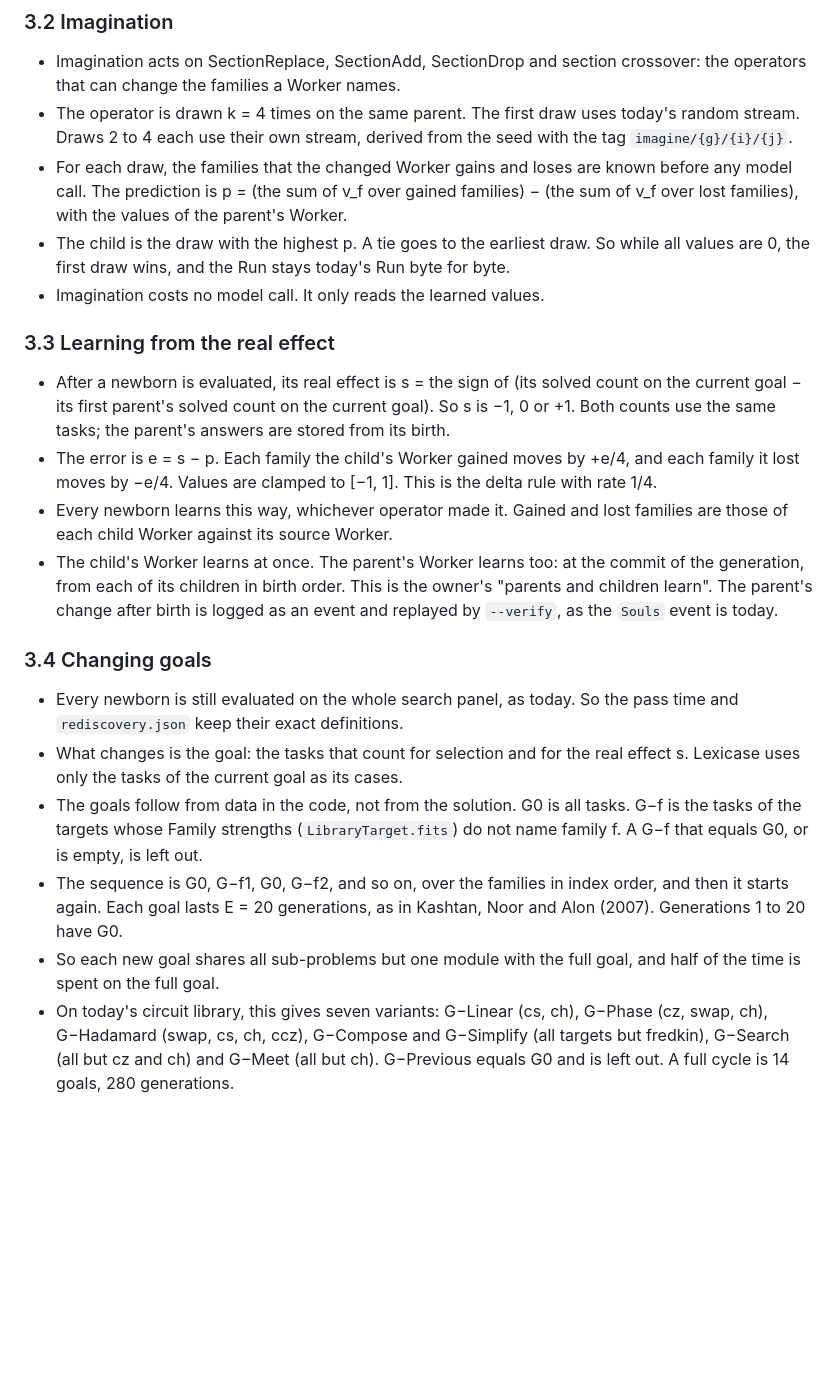
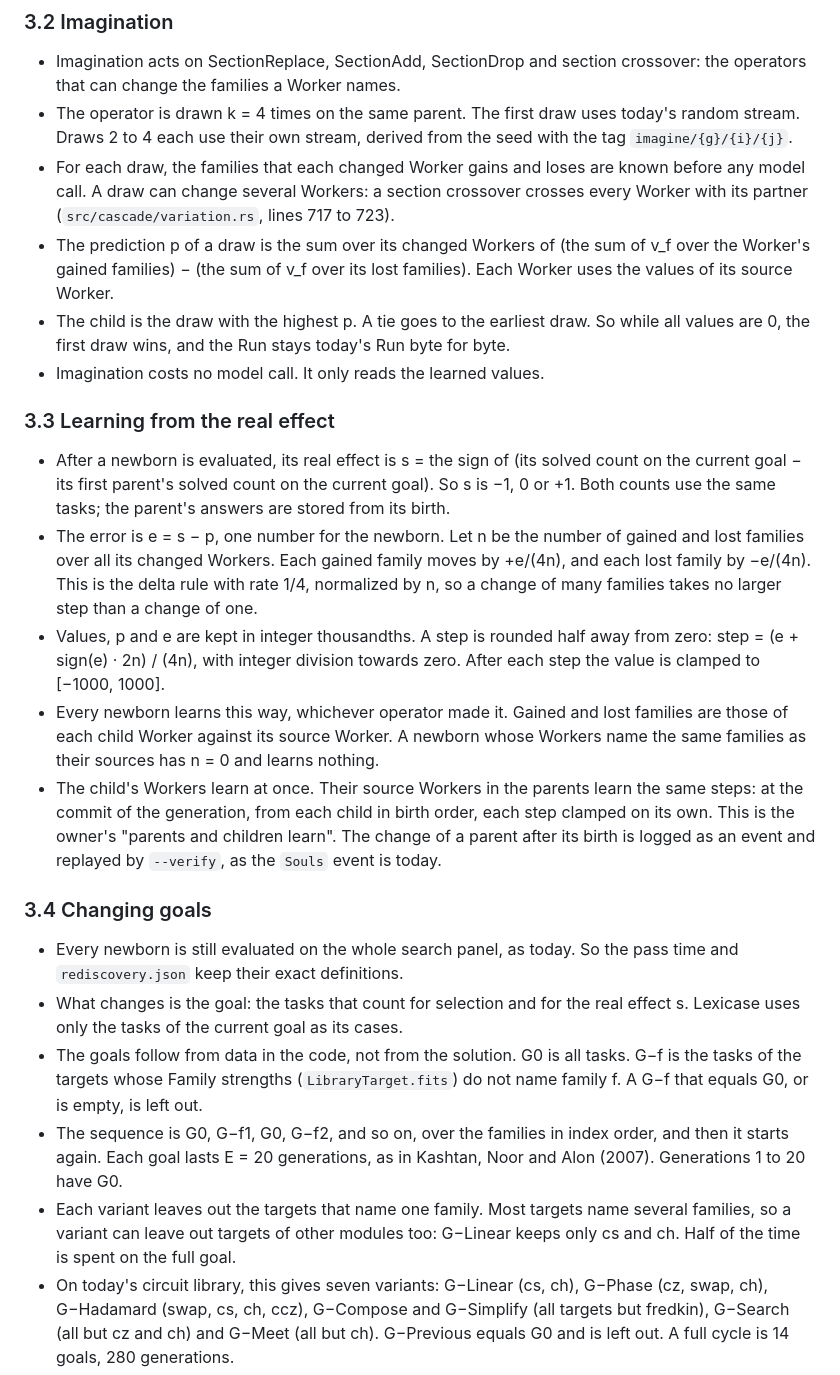
Before and after one commit to vmanke/ki-brutmaschine, a Markdown page: .scratch/seelen-modell/spec-imagination.md, the part around the change. GitHub-like rendering; blank space fills up the shorter version.

Commit message:
IG-Entwurf: Lernregel genau, mehrere Worker, Kriterium 3 auf Seed-Ebene
Nach der Prüfung durch Copilot, vor jedem Lauf:
- Lernen: ein Fehler je Kind über alle geänderten Worker, Schritt durch die
  Zahl der geänderten Familien geteilt, in Tausendsteln, kaufmännisch vom
  Nullpunkt weg gerundet, nach jedem Schritt begrenzt.
- Eine Abschnitts-Kreuzung kann mehrere Worker ändern; die Vorhersage
  summiert über alle, und die Quell-Worker der Eltern lernen dieselben Schritte.
- Wechselnde Ziele: Eine Variante kann mehr als einen Baustein weglassen
  (G−Linear behält nur cs und ch).
- Kriterium 3 prüft jetzt je Seed, ob Kinder mit positiver Vorhersage mehr
  gewinnen als Kinder mit negativer: auf mindestens 7 von 8 Seeds. Kinder
  eines Laufs hängen zusammen, Seeds nicht. Ein bloßer Vorzeichenvergleich
  hätte schon durch die Grundrate treffen können.

Co-Authored-By: Claude Opus 5.5 <noreply@anthropic.com>
Claude-Session: https://claude.ai/code/session_016yVb4HLfe7Q6CnM1X4YmNG

```diff
--- a/.scratch/seelen-modell/spec-imagination.md
+++ b/.scratch/seelen-modell/spec-imagination.md
@@ -75,9 +75,12 @@ The combination below has no published model that we know of. It is our own cons
 - The operator is drawn k = 4 times on the same parent. The first draw uses today's random
   stream. Draws 2 to 4 each use their own stream, derived from the seed with the tag
   `imagine/{g}/{i}/{j}`.
-- For each draw, the families that the changed Worker gains and loses are known before any model
-  call. The prediction is p = (the sum of v_f over gained families) − (the sum of v_f over lost
-  families), with the values of the parent's Worker.
+- For each draw, the families that each changed Worker gains and loses are known before any
+  model call. A draw can change several Workers: a section crossover crosses every Worker with
+  its partner (`src/cascade/variation.rs`, lines 717 to 723).
+- The prediction p of a draw is the sum over its changed Workers of (the sum of v_f over the
+  Worker's gained families) − (the sum of v_f over its lost families). Each Worker uses the
+  values of its source Worker.
 - The child is the draw with the highest p. A tie goes to the earliest draw. So while all values
   are 0, the first draw wins, and the Run stays today's Run byte for byte.
 - Imagination costs no model call. It only reads the learned values.
@@ -87,14 +90,20 @@ The combination below has no published model that we know of. It is our own cons
 - After a newborn is evaluated, its real effect is s = the sign of (its solved count on the
   current goal − its first parent's solved count on the current goal). So s is −1, 0 or +1.
   Both counts use the same tasks; the parent's answers are stored from its birth.
-- The error is e = s − p. Each family the child's Worker gained moves by +e/4, and each family it
-  lost moves by −e/4. Values are clamped to [−1, 1]. This is the delta rule with rate 1/4.
+- The error is e = s − p, one number for the newborn. Let n be the number of gained and lost
+  families over all its changed Workers. Each gained family moves by +e/(4n), and each lost
+  family by −e/(4n). This is the delta rule with rate 1/4, normalized by n, so a change of many
+  families takes no larger step than a change of one.
+- Values, p and e are kept in integer thousandths. A step is rounded half away from zero:
+  step = (e + sign(e) · 2n) / (4n), with integer division towards zero. After each step the value
+  is clamped to [−1000, 1000].
 - Every newborn learns this way, whichever operator made it. Gained and lost families are those
-  of each child Worker against its source Worker.
-- The child's Worker learns at once. The parent's Worker learns too: at the commit of the
-  generation, from each of its children in birth order. This is the owner's "parents and
-  children learn". The parent's change after birth is logged as an event and replayed by
-  `--verify`, as the `Souls` event is today.
+  of each child Worker against its source Worker. A newborn whose Workers name the same families
+  as their sources has n = 0 and learns nothing.
+- The child's Workers learn at once. Their source Workers in the parents learn the same steps:
+  at the commit of the generation, from each child in birth order, each step clamped on its own.
+  This is the owner's "parents and children learn". The change of a parent after its birth is
+  logged as an event and replayed by `--verify`, as the `Souls` event is today.
 
 ### 3.4 Changing goals
 
@@ -108,8 +117,9 @@ The combination below has no published model that we know of. It is our own cons
 - The sequence is G0, G−f1, G0, G−f2, and so on, over the families in index order, and then it
   starts again. Each goal lasts E = 20 generations, as in Kashtan, Noor and Alon (2007).
   Generations 1 to 20 have G0.
-- So each new goal shares all sub-problems but one module with the full goal, and half of the
-  time is spent on the full goal.
+- Each variant leaves out the targets that name one family. Most targets name several families,
+  so a variant can leave out targets of other modules too: G−Linear keeps only cs and ch. Half of
+  the time is spent on the full goal.
 - On today's circuit library, this gives seven variants: G−Linear (cs, ch), G−Phase (cz, swap,
   ch), G−Hadamard (swap, cs, ch, ccz), G−Compose and G−Simplify (all targets but fredkin),
   G−Search (all but cz and ch) and G−Meet (all but ch). G−Previous equals G0 and is left out. A
```
Also changed, not shown: 2 other files.
